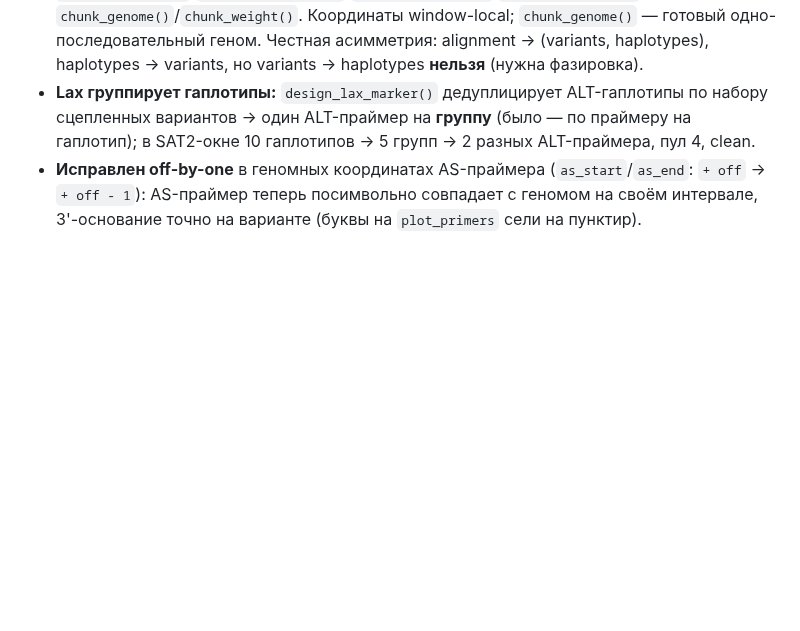
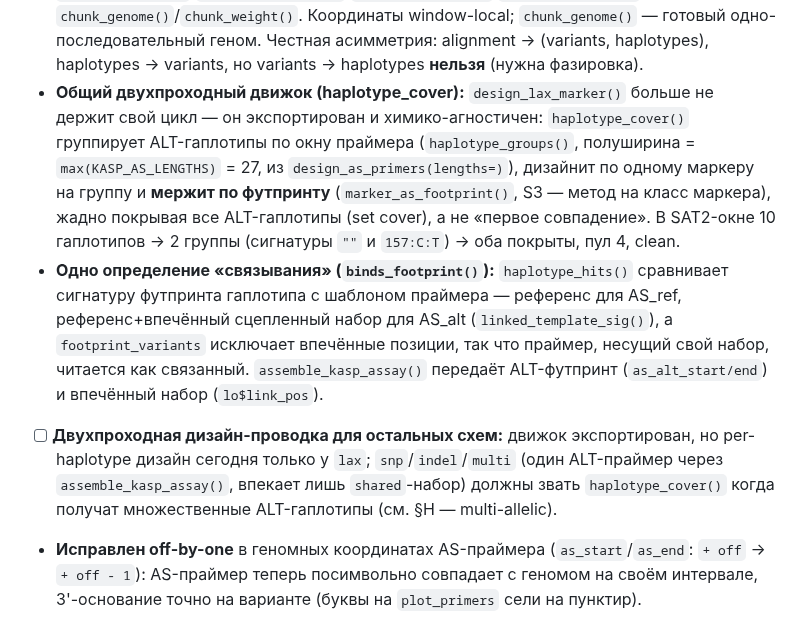
Before and after one commit to Stathmin/tidymarkers, a Markdown page: ROADMAP.md, the part around the change. Rendered like a GitHub page; blank space fills up the shorter version.

Commit message:
roadmap: record the shared two-pass engine and the one binds definition

```diff
--- a/ROADMAP.md
+++ b/ROADMAP.md
@@ -964,9 +964,24 @@ A–P — реализовано или оценено; **Q** — локализ
   `chunk_genome()`/`chunk_weight()`. Координаты window-local; `chunk_genome()` — готовый
   одно-последовательный геном. Честная асимметрия: alignment → (variants, haplotypes),
   haplotypes → variants, но variants → haplotypes **нельзя** (нужна фазировка).
-- **Lax группирует гаплотипы:** `design_lax_marker()` дедуплицирует ALT-гаплотипы по
-  набору сцепленных вариантов → один ALT-праймер на **группу** (было — по праймеру на
-  гаплотип); в SAT2-окне 10 гаплотипов → 5 групп → 2 разных ALT-праймера, пул 4, clean.
+- **Общий двухпроходный движок (haplotype_cover):** `design_lax_marker()` больше не
+  держит свой цикл — он экспортирован и химико-агностичен: `haplotype_cover()`
+  группирует ALT-гаплотипы по окну праймера (`haplotype_groups()`, полуширина =
+  `max(KASP_AS_LENGTHS)` = 27, из `design_as_primers(lengths=)`), дизайнит по одному
+  маркеру на группу и **мержит по футпринту** (`marker_as_footprint()`, S3 — метод на
+  класс маркера), жадно покрывая все ALT-гаплотипы (set cover), а не «первое
+  совпадение». В SAT2-окне 10 гаплотипов → 2 группы (сигнатуры `""` и `157:C:T`) →
+  оба покрыты, пул 4, clean.
+- **Одно определение «связывания» (`binds_footprint()`):** `haplotype_hits()`
+  сравнивает сигнатуру футпринта гаплотипа с шаблоном праймера — референс для AS_ref,
+  референс+впечённый сцепленный набор для AS_alt (`linked_template_sig()`), а
+  `footprint_variants` исключает впечённые позиции, так что праймер, несущий свой
+  набор, читается как связанный. `assemble_kasp_assay()` передаёт ALT-футпринт
+  (`as_alt_start/end`) и впечённый набор (`lo$link_pos`).
+- [ ] **Двухпроходная дизайн-проводка для остальных схем:** движок экспортирован,
+  но per-haplotype дизайн сегодня только у `lax`; `snp`/`indel`/`multi` (один ALT-праймер
+  через `assemble_kasp_assay()`, впекает лишь `shared`-набор) должны звать
+  `haplotype_cover()` когда получат множественные ALT-гаплотипы (см. §H — multi-allelic).
 - **Исправлен off-by-one** в геномных координатах AS-праймера (`as_start`/`as_end`:
   `+ off` → `+ off - 1`): AS-праймер теперь посимвольно совпадает с геномом на своём
   интервале, 3'-основание точно на варианте (буквы на `plot_primers` сели на пунктир).
```
